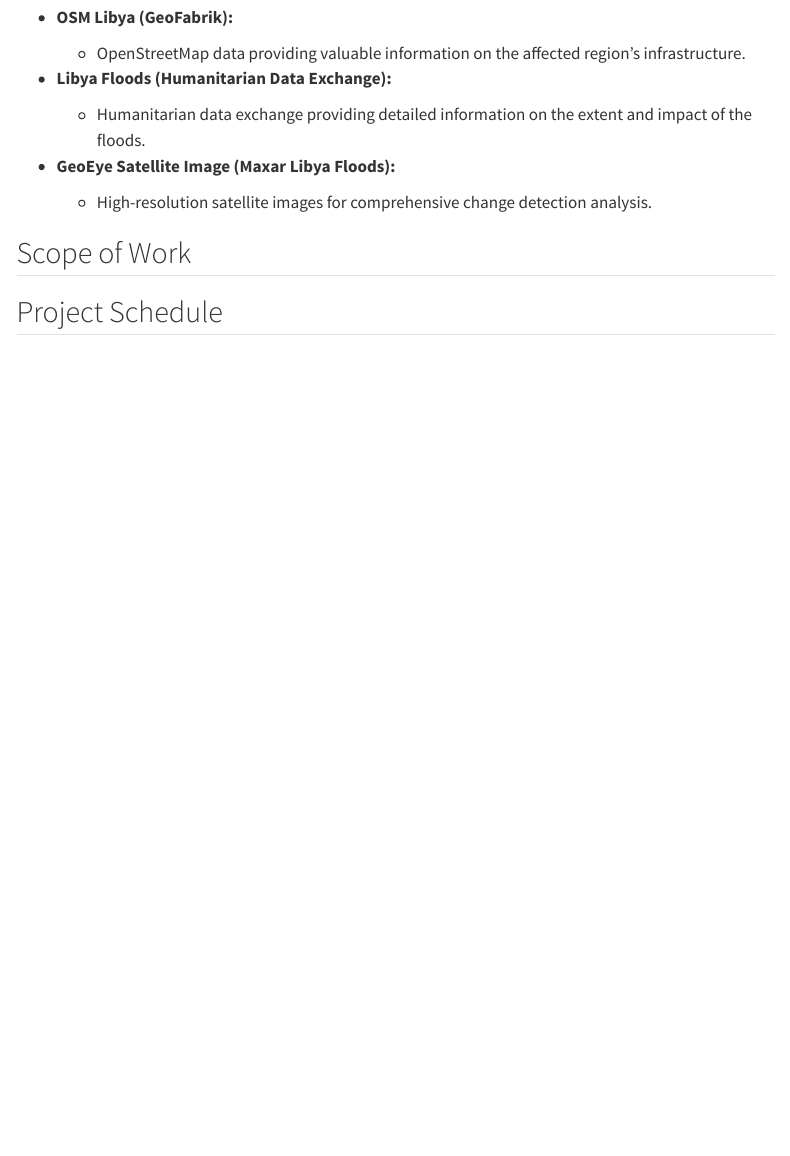
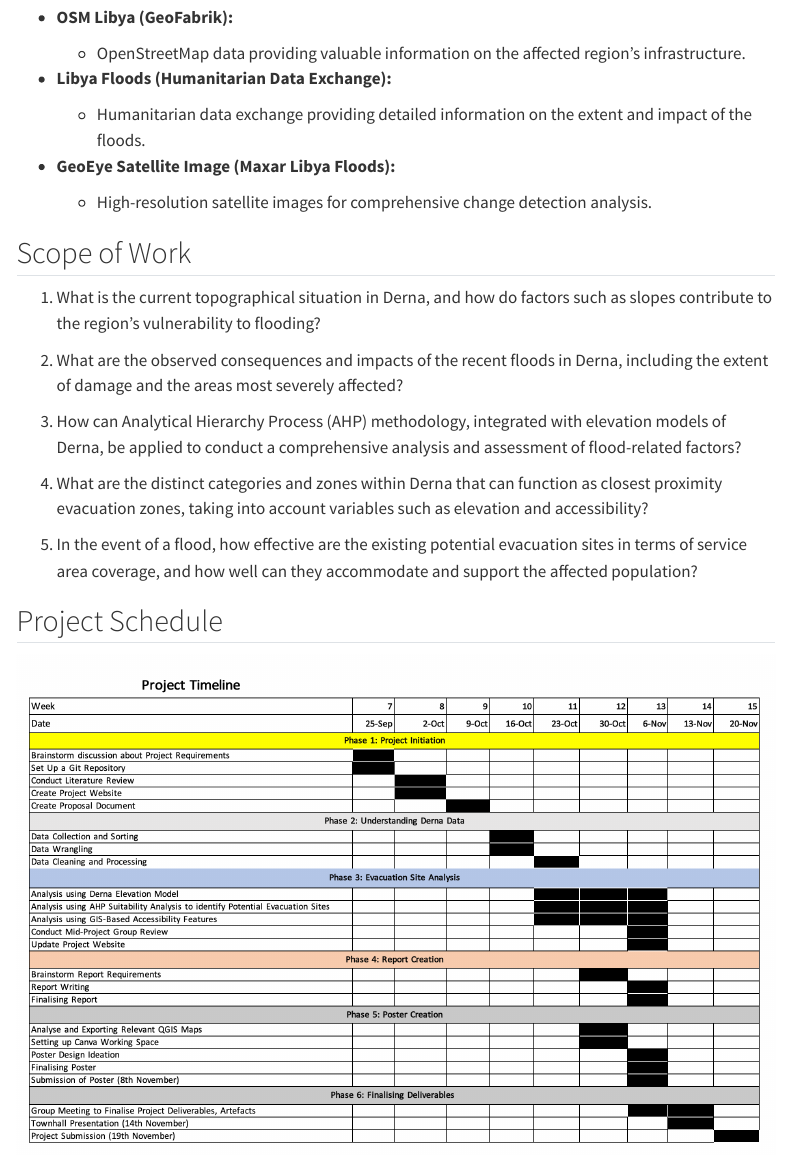
Before and after one commit to chnpnd/GIS_Project, a Quarto document (GISWebsite/GISProject/proposal.qmd): the page in a window 1100 px wide, from 840 px down. Rendered offline with R 4.5, knitr and Pandoc in place of Quarto, with nearby package versions; menus at the side of the page are left out.

Commit message:
adding new files

```diff
--- a/GISWebsite/GISProject/proposal.qmd
+++ b/GISWebsite/GISProject/proposal.qmd
@@ -44,3 +44,12 @@
 
 ## Scope of Work
 
+1.  What is the current topographical situation in Derna, and how do factors such as slopes contribute to the region's vulnerability to flooding?
+
+2.  What are the observed consequences and impacts of the recent floods in Derna, including the extent of damage and the areas most severely affected?
+
+3.  How can Analytical Hierarchy Process (AHP) methodology, integrated with elevation models of Derna, be applied to conduct a comprehensive analysis and assessment of flood-related factors?
+
+4.  What are the distinct categories and zones within Derna that can function as closest proximity evacuation zones, taking into account variables such as elevation and accessibility?
+
+5.  In the event of a flood, how effective are the existing potential evacuation sites in terms of service area coverage, and how well can they accommodate and support the affected population?
```
Also changed, not shown: GISWebsite/GISProject/images/Screenshot 2023-11-19 at 10.41.27 PM.png (added), GISWebsite/GISProject/proposal.qmd (3 more changed lines), 2 other files.
